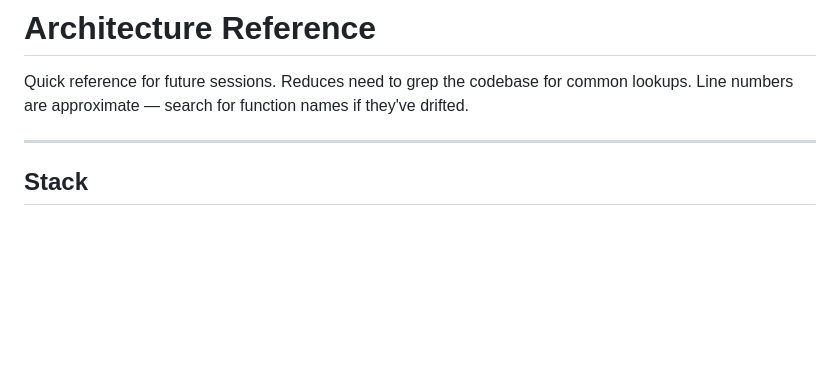
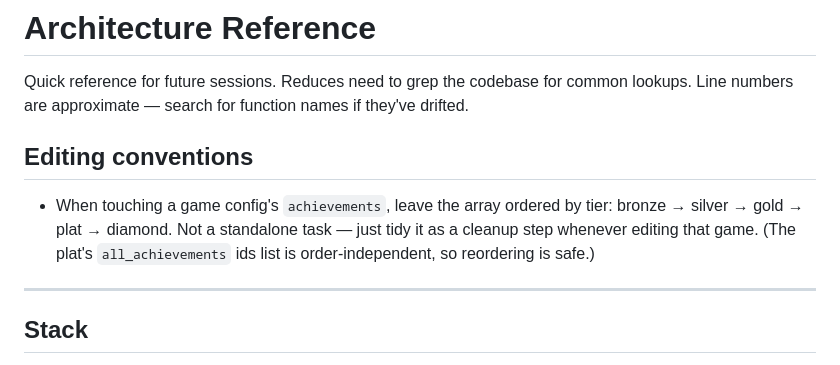
Before and after one commit to jessemurphy/boardgameachievements, a Markdown page: ARCHITECTURE.md, the part around the change. Rendered like a GitHub page; blank space fills up the shorter version.

Commit message:
Doc: convention to keep game achievements ordered by tier when editing

```diff
--- a/ARCHITECTURE.md
+++ b/ARCHITECTURE.md
@@ -3,6 +3,10 @@
 Quick reference for future sessions. Reduces need to grep the codebase for
 common lookups. Line numbers are approximate — search for function names if
 they've drifted.
+
+## Editing conventions
+
+- When touching a game config's `achievements`, leave the array ordered by tier: bronze → silver → gold → plat → diamond. Not a standalone task — just tidy it as a cleanup step whenever editing that game. (The plat's `all_achievements` ids list is order-independent, so reordering is safe.)
 
 ---
 
```
